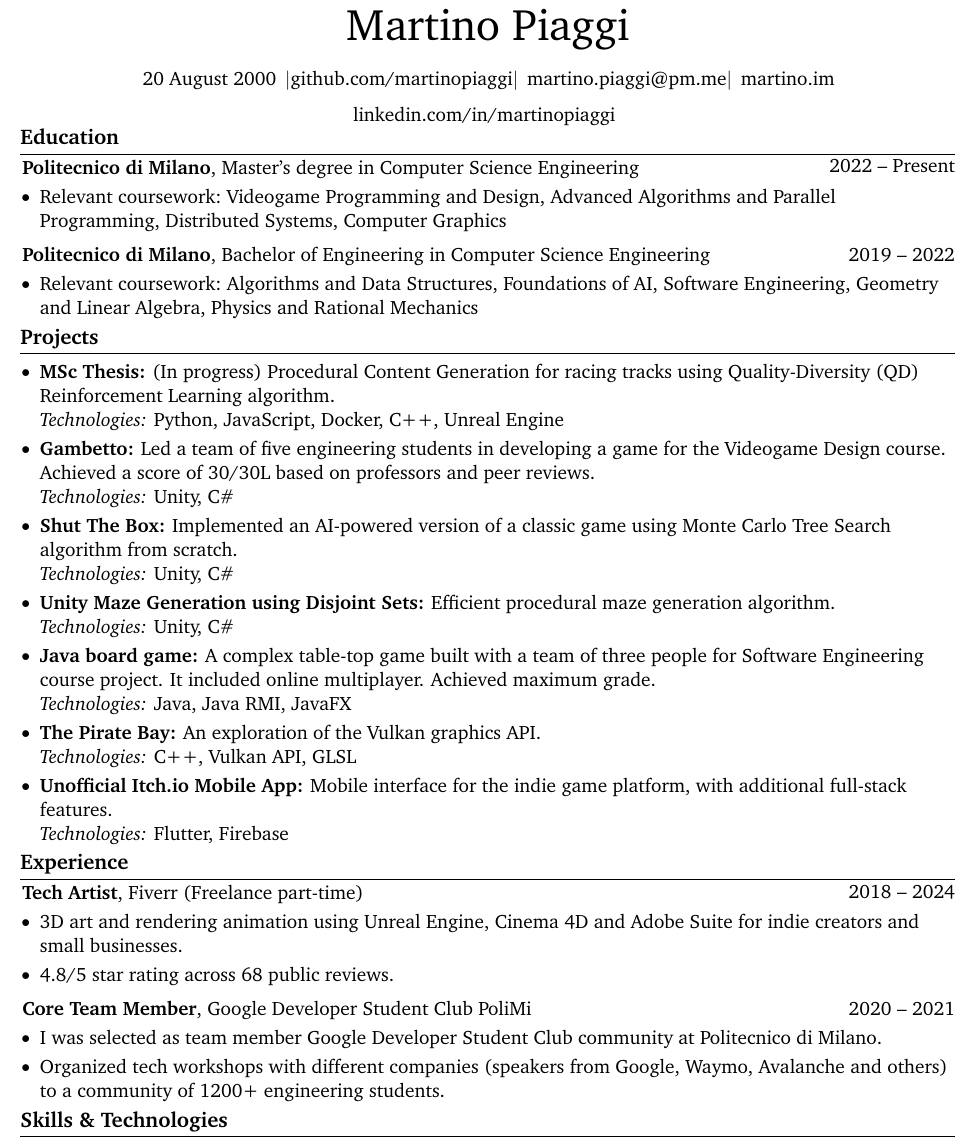
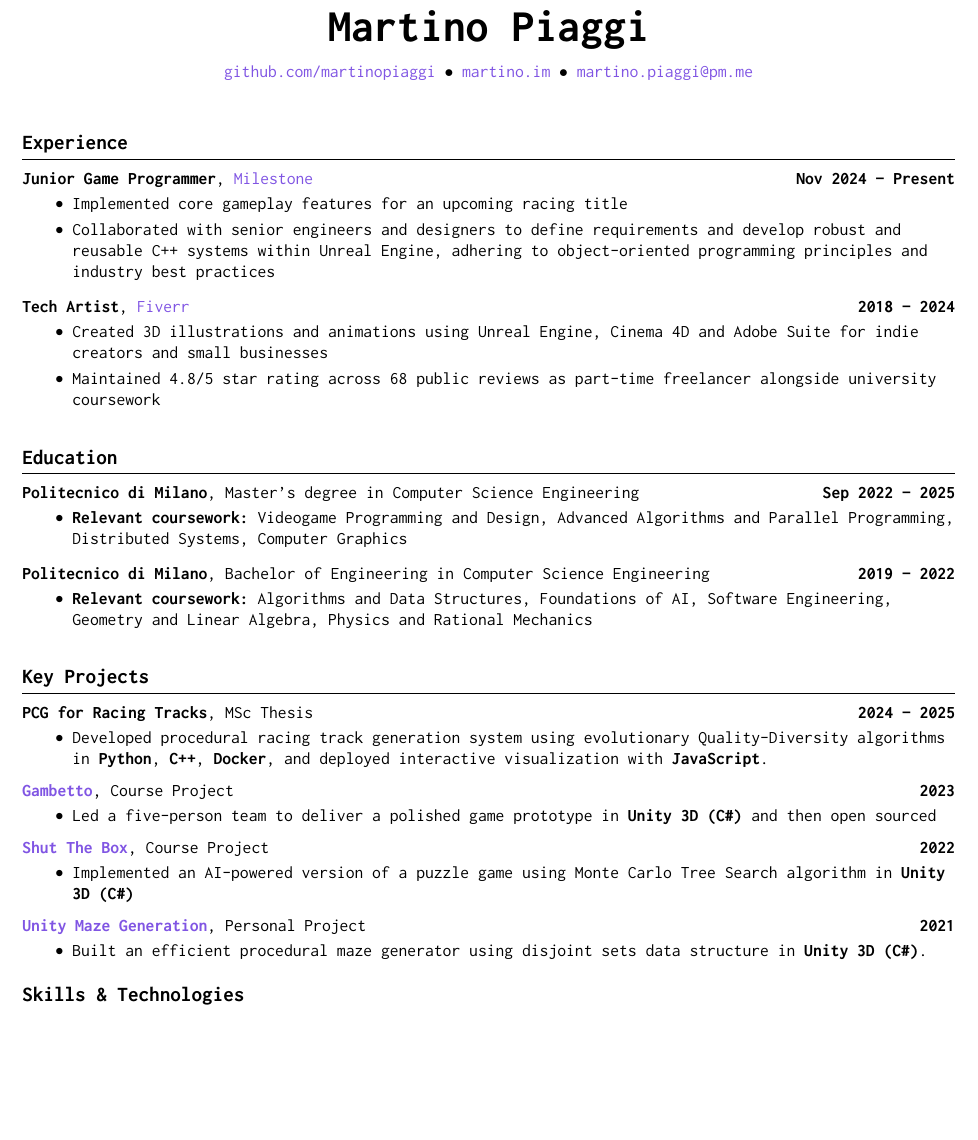
Before and after one commit to martinopiaggi/cv, a LaTeX CV (CV.tex): part of the page, cut so that both start at the same text, the shorter picture padded with empty space. Compiled offline with pdfLaTeX.

Commit message:
Overhaul CV

```diff
--- a/CV.tex
+++ b/CV.tex
@@ -149,119 +46,104 @@
 
 \begin{document}
-    \newcommand{\AND}{\unskip
-        \cleaders\copy\ANDbox\hskip\wd\ANDbox
-        \ignorespaces
-    }
-    \newsavebox\ANDbox
-    \sbox\ANDbox{$|$}
 
-    \begin{header}
-        \fontsize{25 pt}{25 pt}\selectfont Martino Piaggi
+% Header
+\begin{center}
+    \fontsize{26pt}{26pt}\selectfont\textbf{Martino Piaggi}
 
-        \vspace{5 pt}
+    \vspace{0.3cm}
+    \normalsize
+    \href{https://github.com/martinopiaggi}{github.com/martinopiaggi} $\bullet$
+    \href{https://martino.im}{martino.im} $\bullet$
+    \href{mailto:martino.piaggi@pm.me}{martino.piaggi@pm.me}
+\end{center}
 
-        \normalsize
-        \mbox{20 August 2000}%
-        \kern 5.0 pt%
-        \AND%
-        \mbox{\hrefWithoutArrow{https://github.com/martinopiaggi}{github.com/martinopiaggi}}%
-        \AND%
-         \kern  5.0 pt%
-        \mbox{\hrefWithoutArrow{mailto:martino.piaggi@pm.me}{martino.piaggi@pm.me}}%
-        \AND%
-        \kern 5.0 pt%
-        \mbox{\hrefWithoutArrow{https://martino.im}{martino.im}}%
-        \kern 5.0 pt%
-        \AND%
-        \kern 5.0 pt%
-        \mbox{\hrefWithoutArrow{https://linkedin.com/in/martinopiaggi}{linkedin.com/in/martinopiaggi}}%
-        \kern 5.0 pt%
+\vspace{0.2cm}
 
-    \end{header}
+\section{Experience}
 
-    \vspace{5 pt - 0.3 cm}
+\begin{tabularx}{\textwidth}{@{}Xr@{}}
+    \textbf{Junior Game Programmer}, \href{https://games.milestone.it/}{Milestone} & \textbf{Nov 2024 – Present}
+\end{tabularx}
+
+\begin{highlights}
+\item Implemented core gameplay features for an upcoming racing title
+\item Collaborated with senior engineers and designers to define requirements and develop robust and reusable C++ systems within Unreal Engine, adhering to object-oriented programming principles and industry best practices
+\end{highlights}
+
+\vspace{0.2cm}
+
+\begin{tabularx}{\textwidth}{@{}Xr@{}}
+    \textbf{Tech Artist}, \href{https://www.fiverr.com/sbdsurface}{Fiverr}  & \textbf{2018 – 2024}
+\end{tabularx}
+
+\begin{highlights}
+    \item Created 3D illustrations and animations using Unreal Engine, Cinema 4D and Adobe Suite for indie creators and small businesses
+    \item Maintained 4.8/5 star rating across 68 public reviews as part-time freelancer alongside university coursework
+\end{highlights}
+
+\vspace{0.2cm}
 
 \section{Education}
 
-    \begin{twocolentry}{
-        2022 – Present
-    }
-        \textbf{Politecnico di Milano}, Master's degree in Computer Science Engineering
-    \end{twocolentry}
-    \vspace{0.10 cm}
-    \begin{onecolentry}
+\begin{tabularx}{\textwidth}{@{}Xr@{}}
+    \textbf{Politecnico di Milano}, Master's degree in Computer Science Engineering & \textbf{Sep 2022 – 2025}
+\end{tabularx}
+
 \begin{highlights}
-            \item \text{Relevant coursework:} Videogame Programming and Design, Advanced Algorithms and Parallel Programming, Distributed Systems, Computer Graphics
+    \item \textbf{Relevant coursework:} Videogame Programming and Design, Advanced Algorithms and Parallel Programming, Distributed Systems, Computer Graphics
 \end{highlights}
-    \end{onecolentry}
-    \vspace{0.2 cm}
 
-    \begin{twocolentry}{
-        2019 – 2022
-    }
-        \textbf{Politecnico di Milano}, Bachelor of Engineering in Computer Science Engineering
-    \end{twocolentry}
+\vspace{0.2cm}
 
-    \vspace{0.10 cm}
-    \begin{onecolentry}
+\begin{tabularx}{\textwidth}{@{}Xr@{}}
+    \textbf{Politecnico di Milano}, Bachelor of Engineering in Computer Science Engineering & \textbf{2019 – 2022}
+\end{tabularx}
+
 \begin{highlights}
-            \item \text{Relevant coursework:} Algorithms and Data Structures, Foundations of AI, Software Engineering, Geometry and Linear Algebra, Physics and Rational Mechanics
+    \item \textbf{Relevant coursework:} Algorithms and Data Structures, Foundations of AI, Software Engineering, Geometry and Linear Algebra, Physics and Rational Mechanics
 \end{highlights}
-    \end{onecolentry}
 
+\vspace{0.2cm}
 
+\section{Key Projects}
 
-\section{Projects}
+\begin{tabularx}{\textwidth}{@{}Xr@{}}
+    \textbf{PCG for Racing Tracks}, MSc Thesis & \textbf{2024 – 2025}
+\end{tabularx}
 
-\vspace{0.10 cm}
-\begin{onecolentry}
 \begin{highlights}
-        \item \textbf{MSc Thesis:} (In progress) Procedural Content Generation for racing tracks using Quality-Diversity (QD) Reinforcement Learning algorithm. \newline \textit{Technologies:} Python, JavaScript, Docker, C++, Unreal Engine
-        \item \textbf{\href{https://github.com/martinopiaggi/gambetto}{Gambetto}:} Led a team of five engineering students in developing a game for the Videogame Design course. Achieved a score of 30/30L based on professors and peer reviews.
-        \newline \textit{Technologies:} Unity, C\#
-        \item \textbf{\href{https://github.com/martinopiaggi/ShutTheBox}{Shut The Box}:} Implemented an AI-powered version of a classic game using Monte Carlo Tree Search algorithm from scratch.
-        \newline \textit{Technologies:} Unity, C\#
-        \item \textbf{\href{https://github.com/martinopiaggi/Unity-Maze-generation-using-disjoint-sets}{Unity Maze Generation using Disjoint Sets}:} Efficient procedural maze generation algorithm.
-        \newline \textit{Technologies:} Unity, C\#
-        \item
-        \textbf{\href{https://github.com/singhamrit99/ing-sw-2022-Piaggi-Perini-Singh}{Java board game}:} A complex table-top game built with a team of three people for Software Engineering course project. It included online multiplayer. Achieved maximum grade.
-         \newline \textit{Technologies:} Java, Java RMI, JavaFX
-        \item \textbf{\href{https://github.com/lorenzo-morelli/The-Pirate-Bay}{The Pirate Bay}:} An exploration of the Vulkan graphics API. \newline \textit{Technologies:} C++, Vulkan API, GLSL
-        \item \textbf{\href{https://github.com/martinopiaggi/Itch.io-mobile-app}{Unofficial Itch.io Mobile App}:} Mobile interface for the indie game platform, with additional full-stack features.  \newline \textit{Technologies:} Flutter, Firebase
+    \item Developed procedural racing track generation system using evolutionary Quality-Diversity algorithms in \textbf{Python}, \textbf{C++}, \textbf{Docker}, and deployed interactive visualization with \textbf{JavaScript}.
 \end{highlights}
-\end{onecolentry}
 
-    \section{Experience}
+\vspace{0.15cm}
 
-    \begin{twocolentry}{
-        2018 – 2024
-    }
-        \textbf{Tech Artist}, Fiverr (Freelance part-time)
-    \end{twocolentry}
+\begin{tabularx}{\textwidth}{@{}Xr@{}}
+    \textbf{\href{https://github.com/martinopiaggi/gambetto}{Gambetto}}, Course Project & \textbf{2023}
+\end{tabularx}
 
-    \vspace{0.10 cm}
-    \begin{onecolentry}
 \begin{highlights}
-            \item 3D art and rendering animation using Unreal Engine, Cinema 4D and Adobe Suite for indie creators and small businesses.
-            \item 4.8/5 star rating across 68 public reviews.
+    \item Led a five-person team to deliver a polished game prototype in \textbf{Unity 3D (C\#)} and then open sourced
 \end{highlights}
-    \end{onecolentry}
 
-    \vspace{0.2 cm}
+\vspace{0.15cm}
 
-    \begin{twocolentry}{
-        2020 – 2021
-    }
-        \textbf{Core Team Member}, Google Developer Student Club PoliMi
-    \end{twocolentry}
+\begin{tabularx}{\textwidth}{@{}Xr@{}}
+    \textbf{\href{https://github.com/martinopiaggi/ShutTheBox}{Shut The Box}}, Course Project & \textbf{2022}
+\end{tabularx}
 
-    \vspace{0.10 cm}
-    \begin{onecolentry}
 \begin{highlights}
-            \item  I was selected as team member Google Developer Student Club community at Politecnico di Milano.
-            \item Organized tech workshops with different companies (speakers from Google, Waymo, Avalanche and others) to a community of 1200+ engineering students.
+    \item Implemented an AI-powered version of a puzzle game using Monte Carlo Tree Search algorithm in \textbf{Unity 3D (C\#)}
 \end{highlights}
-    \end{onecolentry}
+
+\vspace{0.15cm}
+
+\begin{tabularx}{\textwidth}{@{}Xr@{}}
+    \textbf{\href{https://github.com/martinopiaggi/Unity-Maze-generation-using-disjoint-sets}{Unity Maze Generation}}, Personal Project & \textbf{2021}
+\end{tabularx}
+
+\begin{highlights}
+    \item Built an efficient procedural maze generator using disjoint sets data structure in \textbf{Unity 3D (C\#)}.
+\end{highlights}
 
 
 \section{Skills \& Technologies}
```
Also changed, not shown: CV.pdf, CV.tex (186 more changed lines), 1 other file. Lines whose indentation alone changed are shown as unchanged.
